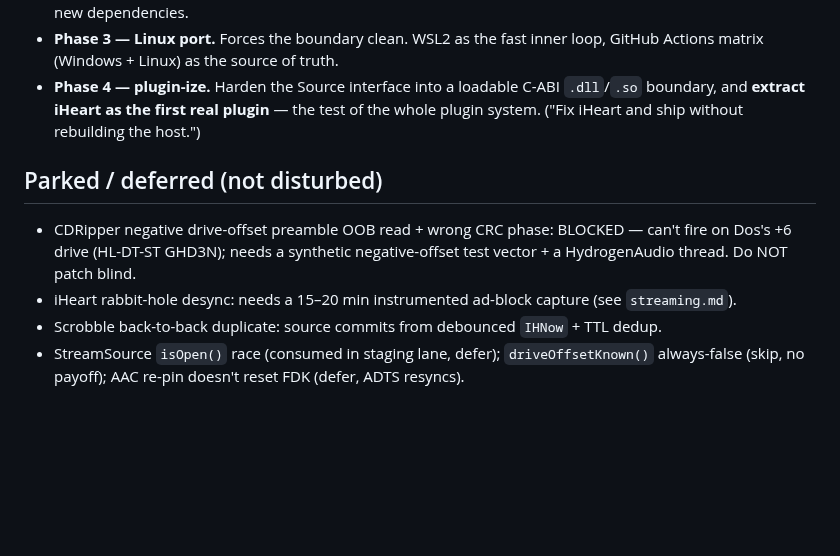
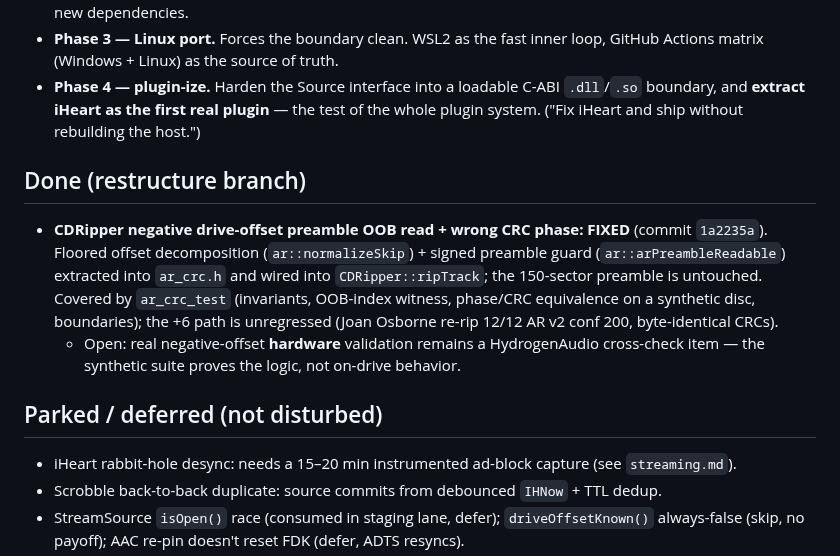
Before and after one commit to RadMageIRL/re-moct, a Markdown page: docs/roadmap.md, the part around the change. GitHub-like rendering; blank space fills up the shorter version.

Commit message:
docs: mark negative-offset OOB fix done (1a2235a), keep HW validation open

```diff
--- a/docs/roadmap.md
+++ b/docs/roadmap.md
@@ -36,10 +36,18 @@ carve the ABI first.
   `.dll`/`.so` boundary, and **extract iHeart as the first real plugin** — the test
   of the whole plugin system. ("Fix iHeart and ship without rebuilding the host.")
 
+## Done (restructure branch)
+- **CDRipper negative drive-offset preamble OOB read + wrong CRC phase: FIXED**
+  (commit `1a2235a`). Floored offset decomposition (`ar::normalizeSkip`) + signed
+  preamble guard (`ar::arPreambleReadable`) extracted into `ar_crc.h` and wired into
+  `CDRipper::ripTrack`; the 150-sector preamble is untouched. Covered by `ar_crc_test`
+  (invariants, OOB-index witness, phase/CRC equivalence on a synthetic disc,
+  boundaries); the +6 path is unregressed (Joan Osborne re-rip 12/12 AR v2 conf 200,
+  byte-identical CRCs).
+  - Open: real negative-offset **hardware** validation remains a HydrogenAudio
+    cross-check item — the synthetic suite proves the logic, not on-drive behavior.
+
 ## Parked / deferred (not disturbed)
-- CDRipper negative drive-offset preamble OOB read + wrong CRC phase: BLOCKED —
-  can't fire on Dos's +6 drive (HL-DT-ST GHD3N); needs a synthetic negative-offset
-  test vector + a HydrogenAudio thread. Do NOT patch blind.
 - iHeart rabbit-hole desync: needs a 15–20 min instrumented ad-block capture (see
   `streaming.md`).
 - Scrobble back-to-back duplicate: source commits from debounced `IHNow` + TTL dedup.
```
